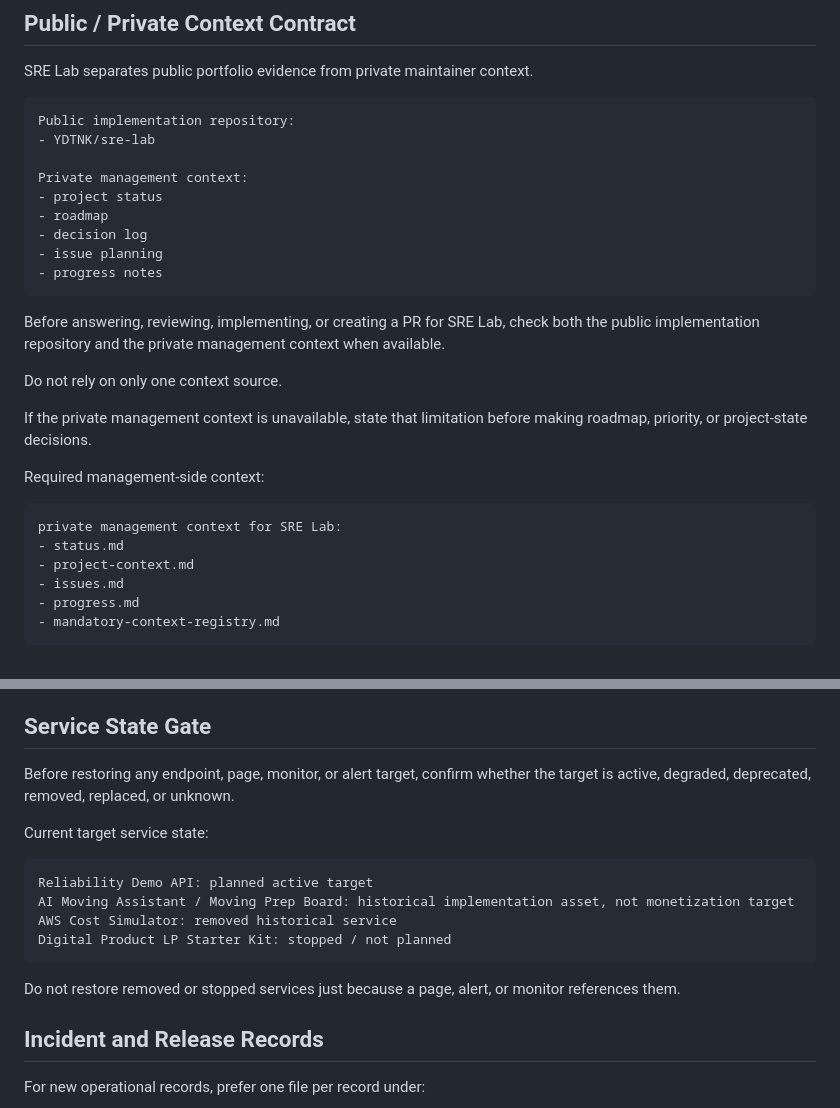
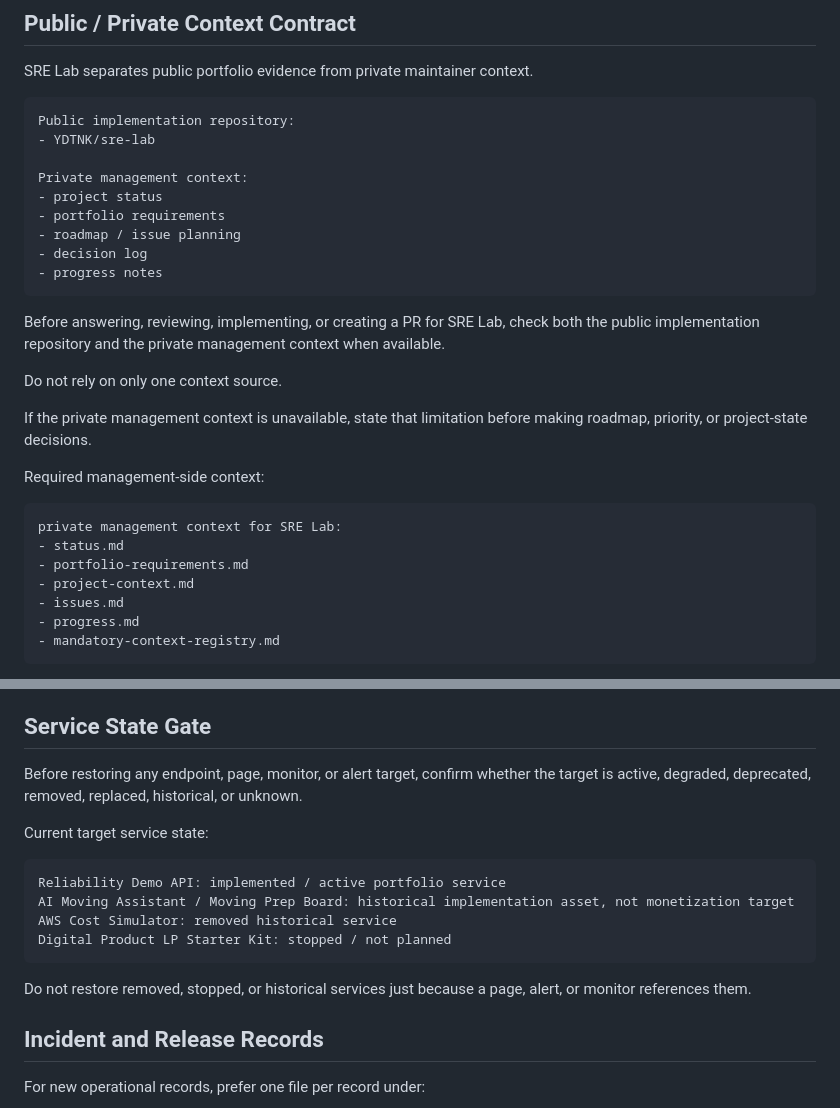
Before and after one commit to YDTNK/sre-lab, a Markdown page: AGENTS.md, 2 parts joined by grey strips. Drawn GitHub-style.

````diff
--- a/AGENTS.md
+++ b/AGENTS.md
@@ -12,9 +12,9 @@ Public implementation repository:
 
 Private management context:
 - project status
-- roadmap
+- portfolio requirements
+- roadmap / issue planning
 - decision log
-- issue planning
 - progress notes
 ```
 
@@ -29,6 +29,7 @@ Required management-side context:
 ```text
 private management context for SRE Lab:
 - status.md
+- portfolio-requirements.md
 - project-context.md
 - issues.md
 - progress.md
@@ -195,18 +205,18 @@ Pause and ask for explicit confirmation before completing or merging changes tha
 
 ## Service State Gate
 
-Before restoring any endpoint, page, monitor, or alert target, confirm whether the target is active, degraded, deprecated, removed, replaced, or unknown.
+Before restoring any endpoint, page, monitor, or alert target, confirm whether the target is active, degraded, deprecated, removed, replaced, historical, or unknown.
 
 Current target service state:
 
 ```text
-Reliability Demo API: planned active target
+Reliability Demo API: implemented / active portfolio service
 AI Moving Assistant / Moving Prep Board: historical implementation asset, not monetization target
 AWS Cost Simulator: removed historical service
 Digital Product LP Starter Kit: stopped / not planned
 ```
 
-Do not restore removed or stopped services just because a page, alert, or monitor references them.
+Do not restore removed, stopped, or historical services just because a page, alert, or monitor references them.
 
 ## Incident and Release Records
 
````
Also changed, not shown: other parts of AGENTS.md (+28 -19 lines).
